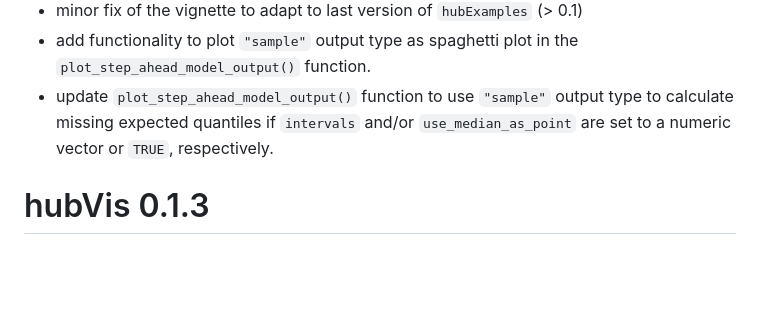
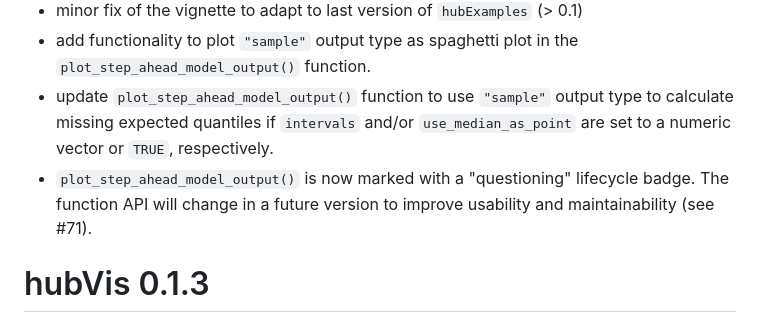
Before and after one commit to hubverse-org/hubVis, a Markdown page: NEWS.md, the part around the change. GitHub-like rendering; blank space fills up the shorter version.

Commit message:
Update NEWS.md
Co-authored-by: Anna Krystalli <annakrystalli@googlemail.com>

```diff
--- a/NEWS.md
+++ b/NEWS.md
@@ -9,6 +9,8 @@ allow log scale on the y-axis
 - update `plot_step_ahead_model_output()` function to use `"sample"` output type
 to calculate missing expected quantiles if `intervals` and/or
 `use_median_as_point` are set to a numeric vector or `TRUE`, respectively.
+- `plot_step_ahead_model_output()` is now marked with a "questioning" lifecycle badge. The function API will change in a future version to improve usability and maintainability (see #71).
+
 
 # hubVis 0.1.3
 
```
